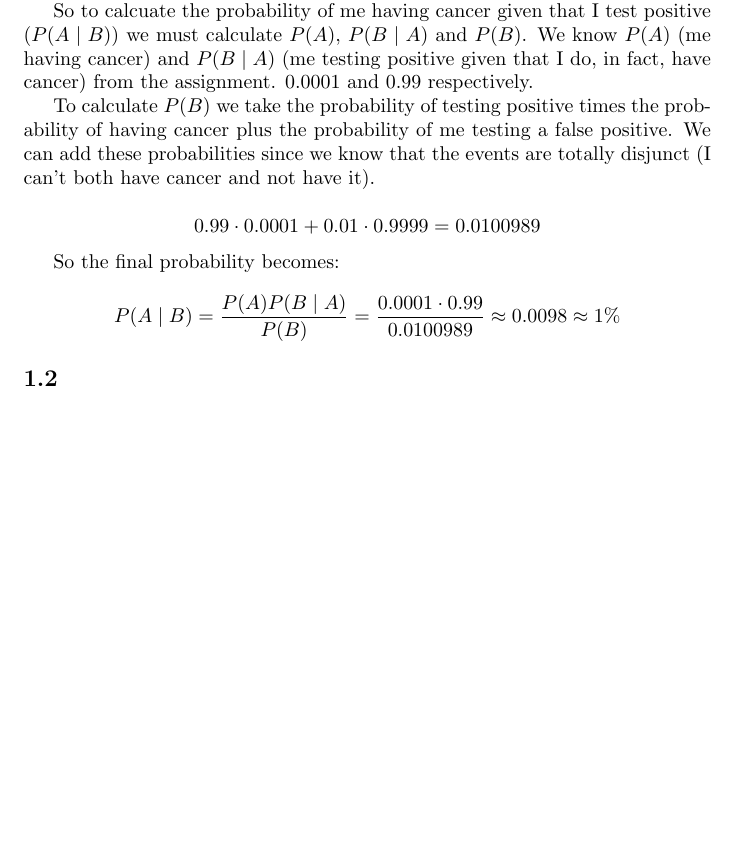
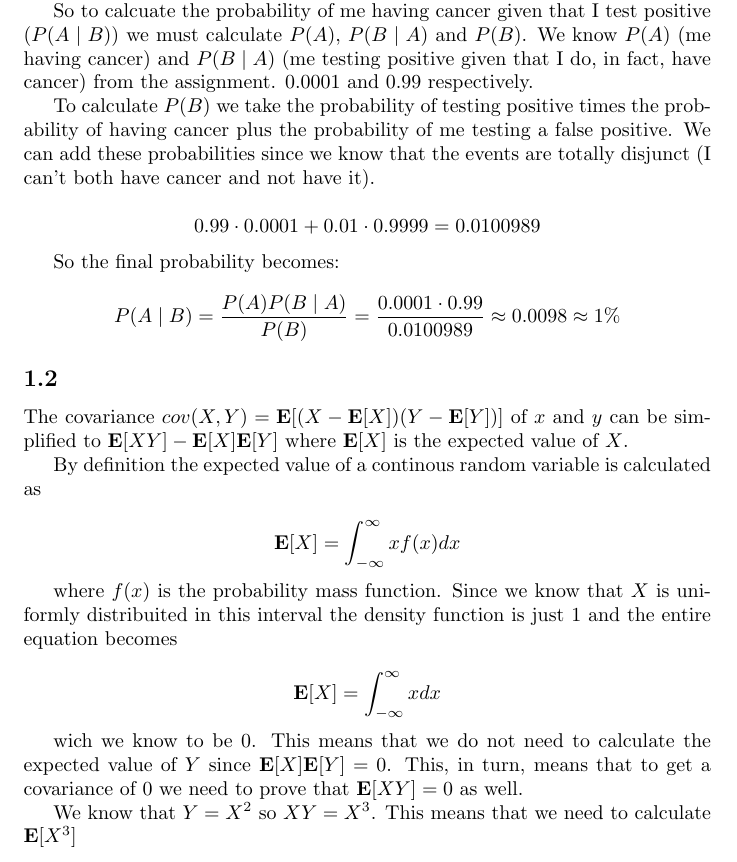
Before and after one commit to Touchebag/Machine-Learning, a LaTeX problem sheet (hw0/report.tex): part of the page, cut so that both start at the same text, the shorter picture padded with empty space. Compiled offline with pdfLaTeX.

Commit message:
Nearly done with 1.2

```diff
--- a/hw0/report.tex
+++ b/hw0/report.tex
@@ -40,6 +40,30 @@ So the final probability becomes:
 
 \subsection{}
 
+The covariance $cov(X,Y) = \mathbf{E}[(X - \mathbf{E}[X])(Y - \mathbf{E}[Y])]$
+of $x$ and $y$ can be simplified to $\mathbf{E}[XY] -
+\mathbf{E}[X]\mathbf{E}[Y]$ where $\mathbf{E}[X]$ is the expected value of $X$.
 
+By definition the expected value of a continous random variable is calculated as
+
+\begin{equation*}
+  \mathbf{E}[X] = \int_{-\infty}^{\infty} x f(x) dx
+\end{equation*}
+
+where $f(x)$ is the probability mass function. Since we know that $X$ is
+uniformly distribuited in this interval the density function is just $1$ and
+the entire equation becomes
+
+\begin{equation*}
+  \mathbf{E}[X] = \int_{-\infty}^{\infty} x dx
+\end{equation*}
+
+wich we know to be $0$. This means that we do not need to calculate the
+expected value of $Y$ since $\mathbf{E}[X]\mathbf{E}[Y] = 0$. This, in turn,
+means that to get a covariance of $0$ we need to prove that $\mathbf{E}[XY] =
+0$ as well.
+
+We know that $Y = X^2$ so $XY = X^3$. This means that we need to calculate
+$\mathbf{E}[X^3]$
 
 \end{document}
```
